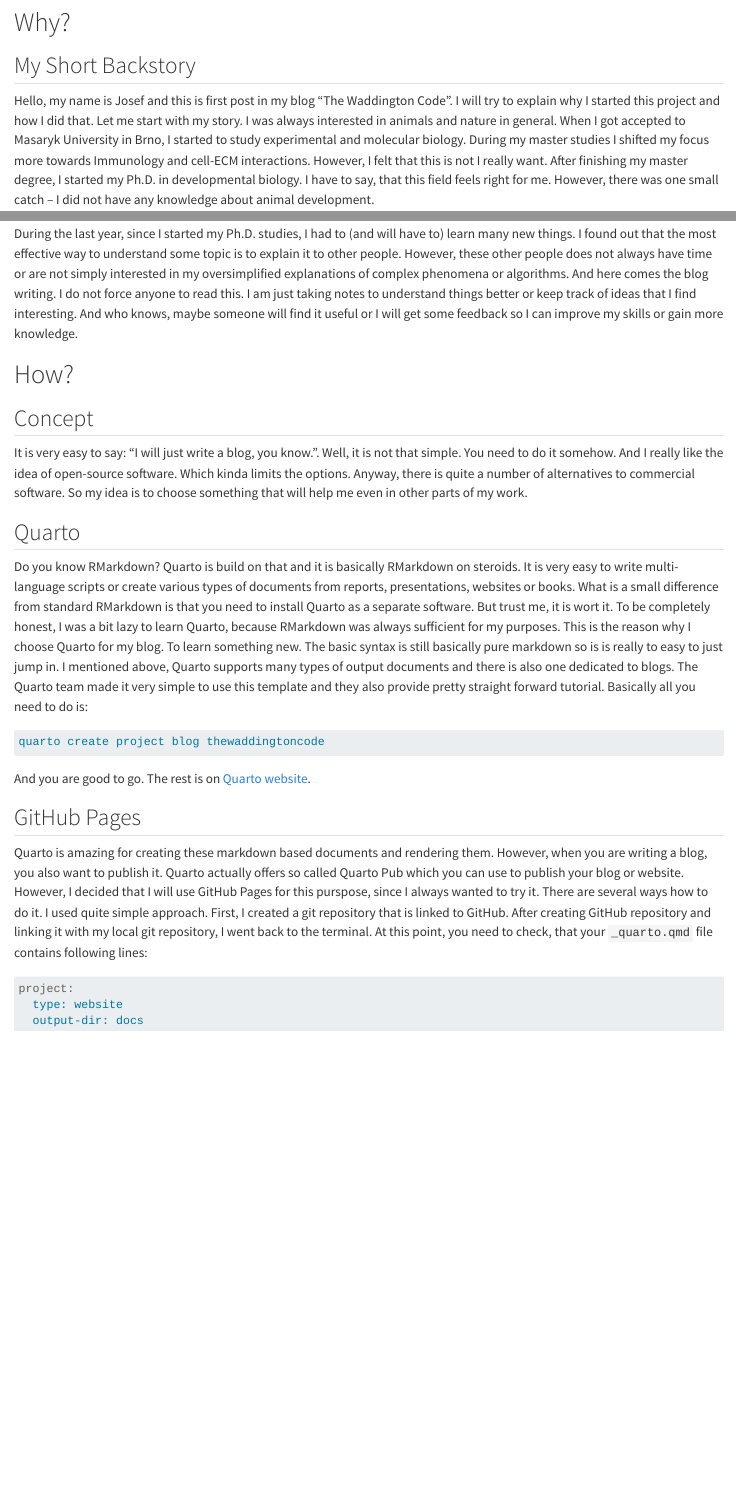
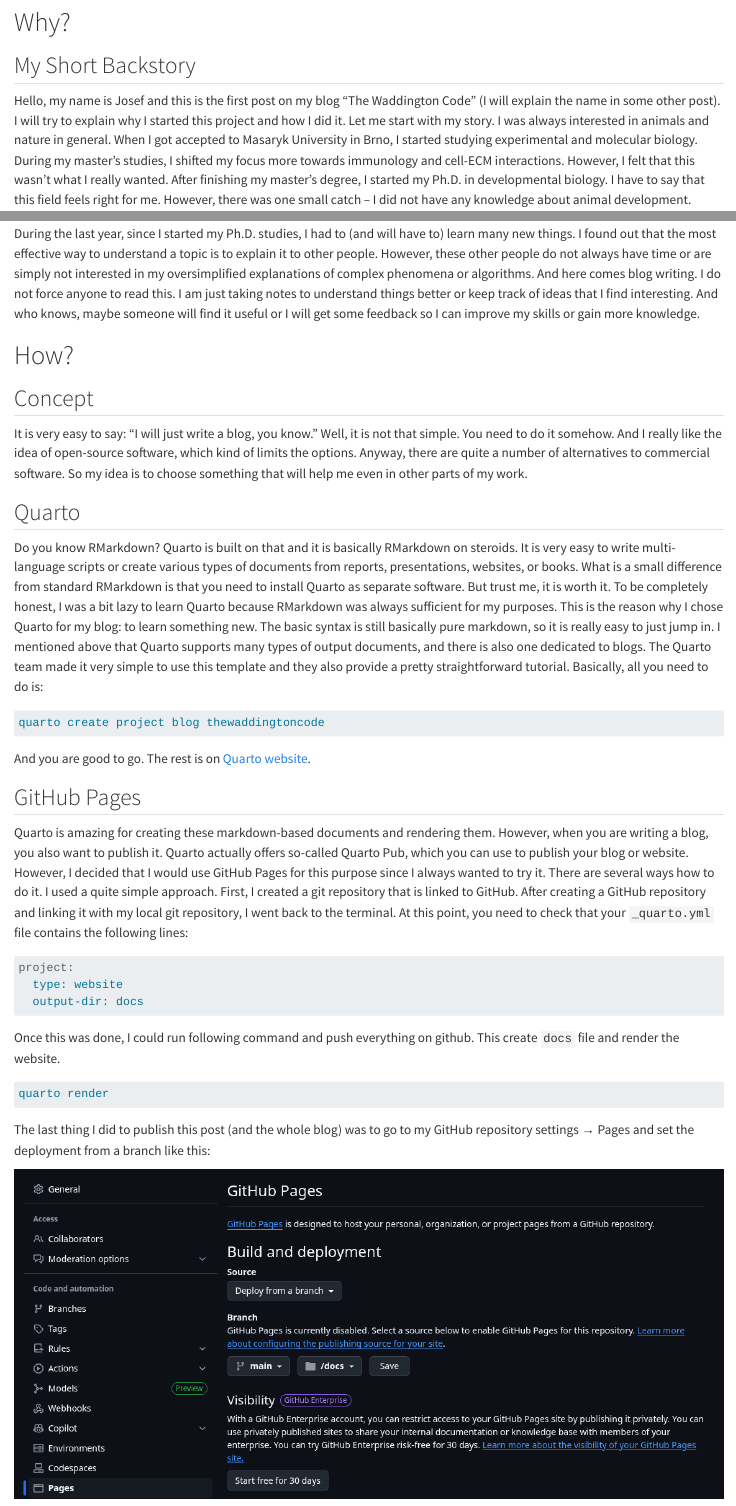
Before and after one commit to JosefBryja/TheWaddingtonCode, a Quarto document (posts/First-post/index.qmd): the page in a window 1100 px wide, from 180 px down, and a second part further down, joined at a grey line. Rendered offline with R 4.5, knitr and Pandoc in place of Quarto, with nearby package versions.

Commit message:
First post

````diff
--- a/posts/First-post/index.qmd
+++ b/posts/First-post/index.qmd
@@ -1,3 +1,4 @@
 ---
 title: "Why and How to Write a Blog as an Experimental Biologist/Bioinformatician?"
+image: thumbnail.png
 author: "Josef Bryja"
@@ -10,5 +11,5 @@
 
 ## My Short Backstory
 
-Hello, my name is Josef and this is first post in my blog "The Waddington Code". I will try to explain why I started this project and how I did that. Let me start with my story. I was always interested in animals and nature in general. When I got accepted to Masaryk University in Brno, I started to study experimental and molecular biology. During my master studies I shifted my focus more towards Immunology and cell-ECM interactions. However, I felt that this is not I really want. After finishing my master degree, I started my Ph.D. in developmental biology. I have to say, that this field feels right for me. However, there was one small catch -- I did not have any knowledge about animal development.
+Hello, my name is Josef and this is the first post on my blog "The Waddington Code" (I will explain the name in some other post). I will try to explain why I started this project and how I did it. Let me start with my story. I was always interested in animals and nature in general. When I got accepted to Masaryk University in Brno, I started studying experimental and molecular biology. During my master's studies, I shifted my focus more towards immunology and cell-ECM interactions. However, I felt that this wasn't what I really wanted. After finishing my master's degree, I started my Ph.D. in developmental biology. I have to say that this field feels right for me. However, there was one small catch -- I did not have any knowledge about animal development.
 
@@ -17,19 +18,17 @@
 
 ## So Why to Bother with a Blog?
 
-During the last year, since I started my Ph.D. studies, I had to (and will have to) learn many new things. I found out that the most effective way to understand some topic is to explain it to other people. However, these other people does not always have time or are not simply interested in my oversimplified explanations of complex phenomena or algorithms. And here comes the blog writing. I do not force anyone to read this. I am just taking notes to understand things better or keep track of ideas that I find interesting. And who knows, maybe someone will find it useful or I will get some feedback so I can improve my skills or gain more knowledge.
-
+During the last year, since I started my Ph.D. studies, I had to (and will have to) learn many new things. I found out that the most effective way to understand a topic is to explain it to other people. However, these other people do not always have time or are simply not interested in my oversimplified explanations of complex phenomena or algorithms. And here comes blog writing. I do not force anyone to read this. I am just taking notes to understand things better or keep track of ideas that I find interesting. And who knows, maybe someone will find it useful or I will get some feedback so I can improve my skills or gain more knowledge.
 
 # How?
 
 ## Concept
 
-It is very easy to say: "I will just write a blog, you know.". Well, it is not that simple. You need to do it somehow. And I really like the idea of open-source software. Which kinda limits the options. Anyway, there is quite a number of alternatives to commercial software. So my idea is to choose something that will help me even in other parts of my work.
-
+It is very easy to say: "I will just write a blog, you know." Well, it is not that simple. You need to do it somehow. And I really like the idea of open-source software, which kind of limits the options. Anyway, there are quite a number of alternatives to commercial software. So my idea is to choose something that will help me even in other parts of my work.
 
 ## Quarto
 
-Do you know RMarkdown? Quarto is build on that and it is basically RMarkdown on steroids. It is very easy to write multi-language scripts or create various types of documents from reports, presentations, websites or books. What is a small difference from standard RMarkdown is that you need to install Quarto as a separate software. But trust me, it is wort it. To be completely honest, I was a bit lazy to learn Quarto, because RMarkdown was always sufficient for my purposes. This is the reason why I choose Quarto for my blog. To learn something new. The basic syntax is still basically pure markdown so is is really to easy to just jump in. I mentioned above, Quarto supports many types of output documents and there is also one dedicated to blogs. The Quarto team made it very simple to use this template and they also provide pretty straight forward tutorial. Basically all you need to do is:
+Do you know RMarkdown? Quarto is built on that and it is basically RMarkdown on steroids. It is very easy to write multi-language scripts or create various types of documents from reports, presentations, websites, or books. What is a small difference from standard RMarkdown is that you need to install Quarto as separate software. But trust me, it is worth it. To be completely honest, I was a bit lazy to learn Quarto because RMarkdown was always sufficient for my purposes. This is the reason why I chose Quarto for my blog: to learn something new. The basic syntax is still basically pure markdown, so it is really easy to just jump in. I mentioned above that Quarto supports many types of output documents, and there is also one dedicated to blogs. The Quarto team made it very simple to use this template and they also provide a pretty straightforward tutorial. Basically, all you need to do is:
 
 ```bash
 quarto create project blog thewaddingtoncode
@@ -39,10 +38,20 @@
 
 ## GitHub Pages
 
-Quarto is amazing for creating these markdown based documents and rendering them. However, when you are writing a blog, you also want to publish it. Quarto actually offers so called Quarto Pub which you can use to publish your blog or website. However, I decided that I will use GitHub Pages for this purspose, since I always wanted to try it. There are several ways how to do it. I used quite simple approach. First, I created a git repository that is linked to GitHub. After creating GitHub repository and linking it with my local git repository, I went back to the terminal. At this point, you need to check, that your `_quarto.qmd` file contains following lines:
+Quarto is amazing for creating these markdown-based documents and rendering them. However, when you are writing a blog, you also want to publish it. Quarto actually offers so-called Quarto Pub, which you can use to publish your blog or website. However, I decided that I would use GitHub Pages for this purpose since I always wanted to try it. There are several ways how to do it. I used a quite simple approach. First, I created a git repository that is linked to GitHub. After creating a GitHub repository and linking it with my local git repository, I went back to the terminal. At this point, you need to check that your `_quarto.yml` file contains the following lines:
 
 ```markdown
 project:
   type: website
   output-dir: docs
 ```
+
+Once this was done, I could run following command and push everything on github. This create `docs` file and render the website.
+
+```bash
+quarto render
+```
+
+The last thing I did to publish this post (and the whole blog) was to go to my GitHub repository settings → Pages and set the deployment from a branch like this:
+
+![](GitHubPages.png)
````
Also changed, not shown: .quarto/idx/posts/First-post/index.qmd.json, docs/search.json, posts/First-post/GitHubPages.png (added), posts/First-post/thumbnail.png (added), posts/First-post/index.qmd (6 more changed lines), 4 other files.
